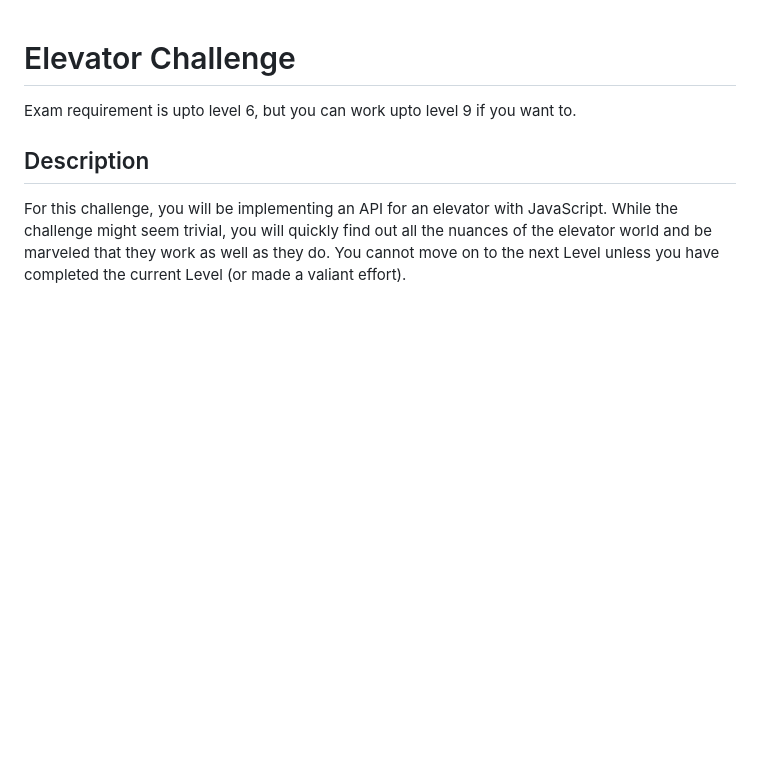
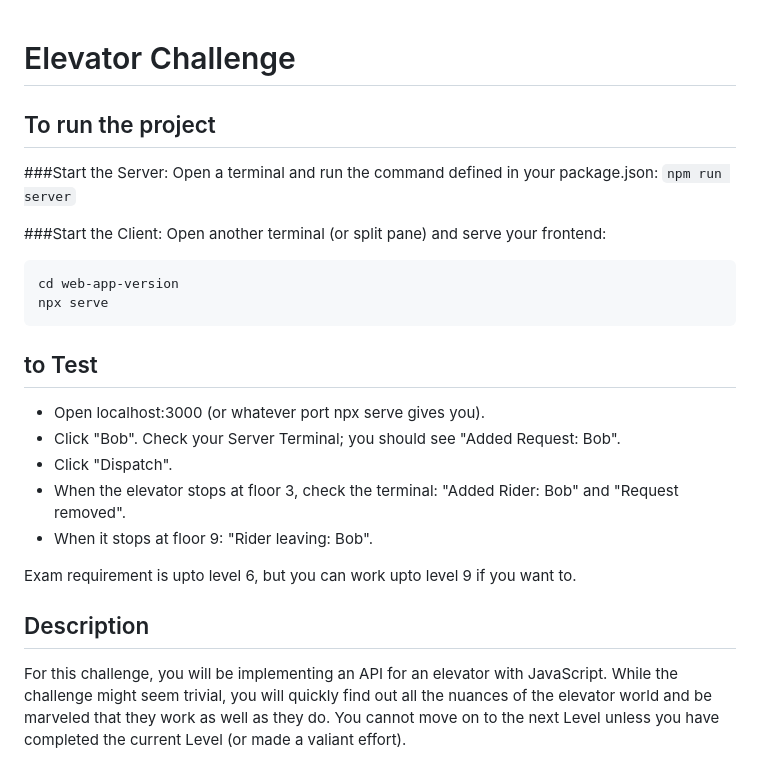
Before and after one commit to arphie/Elevator_test, a Markdown page: README.md, the part around the change. Rendered like a GitHub page; blank space fills up the shorter version.

Commit message:
Update README with project setup and testing instructions
Added instructions for running the server and client, as well as testing steps.

````diff
--- a/README.md
+++ b/README.md
@@ -1,4 +1,21 @@
 # Elevator Challenge
+
+## To run the project
+###Start the Server: Open a terminal and run the command defined in your package.json:
+```npm run server```
+
+###Start the Client: Open another terminal (or split pane) and serve your frontend:
+```
+cd web-app-version
+npx serve
+```
+
+## to Test
+- Open localhost:3000 (or whatever port npx serve gives you).
+- Click "Bob". Check your Server Terminal; you should see "Added Request: Bob".
+- Click "Dispatch".
+- When the elevator stops at floor 3, check the terminal: "Added Rider: Bob" and "Request removed".
+- When it stops at floor 9: "Rider leaving: Bob".
 
 Exam requirement is upto level 6, but you can work upto level 9 if you want to.
 
````
